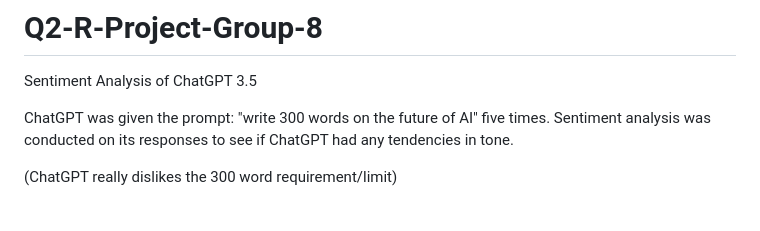
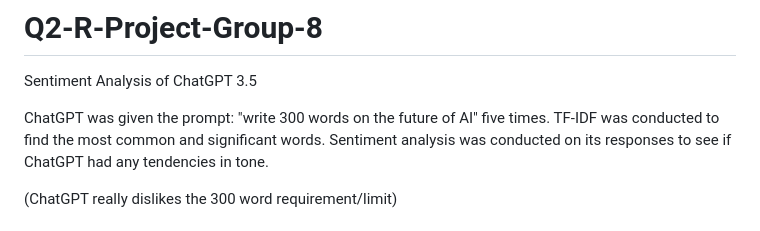
Before and after one commit to AdamWalters1/Q2-R-Project-Group-8, a Markdown page: README.md, the part around the change. Rendered like a GitHub page.

```diff
--- a/README.md
+++ b/README.md
@@ -2,6 +2,7 @@
 Sentiment Analysis of ChatGPT 3.5
 
 ChatGPT was given the prompt: "write 300 words on the future of AI" five times.
+TF-IDF was conducted to find the most common and significant words.
 Sentiment analysis was conducted on its responses to see if ChatGPT had any tendencies in tone.
 
 (ChatGPT really dislikes the 300 word requirement/limit)
```
